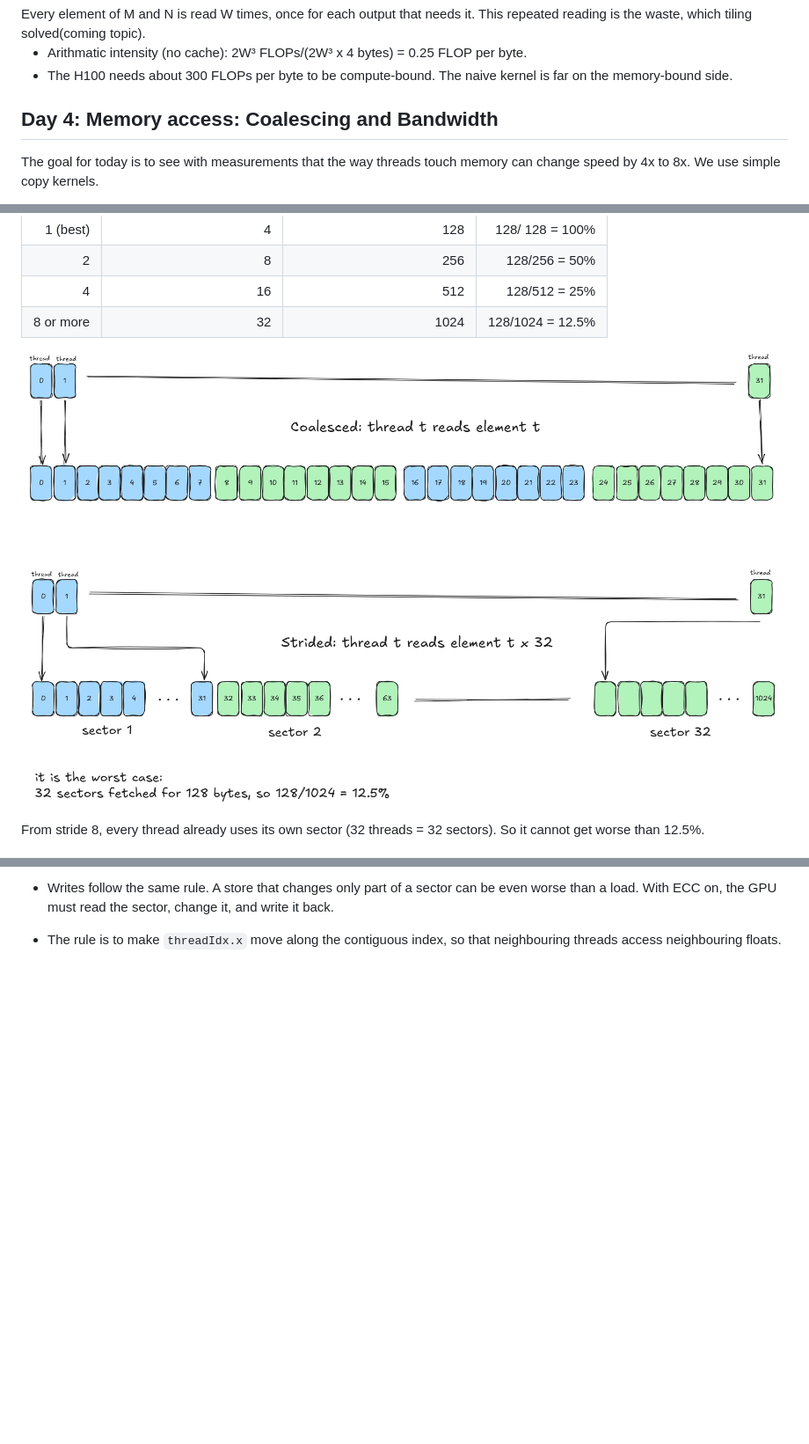
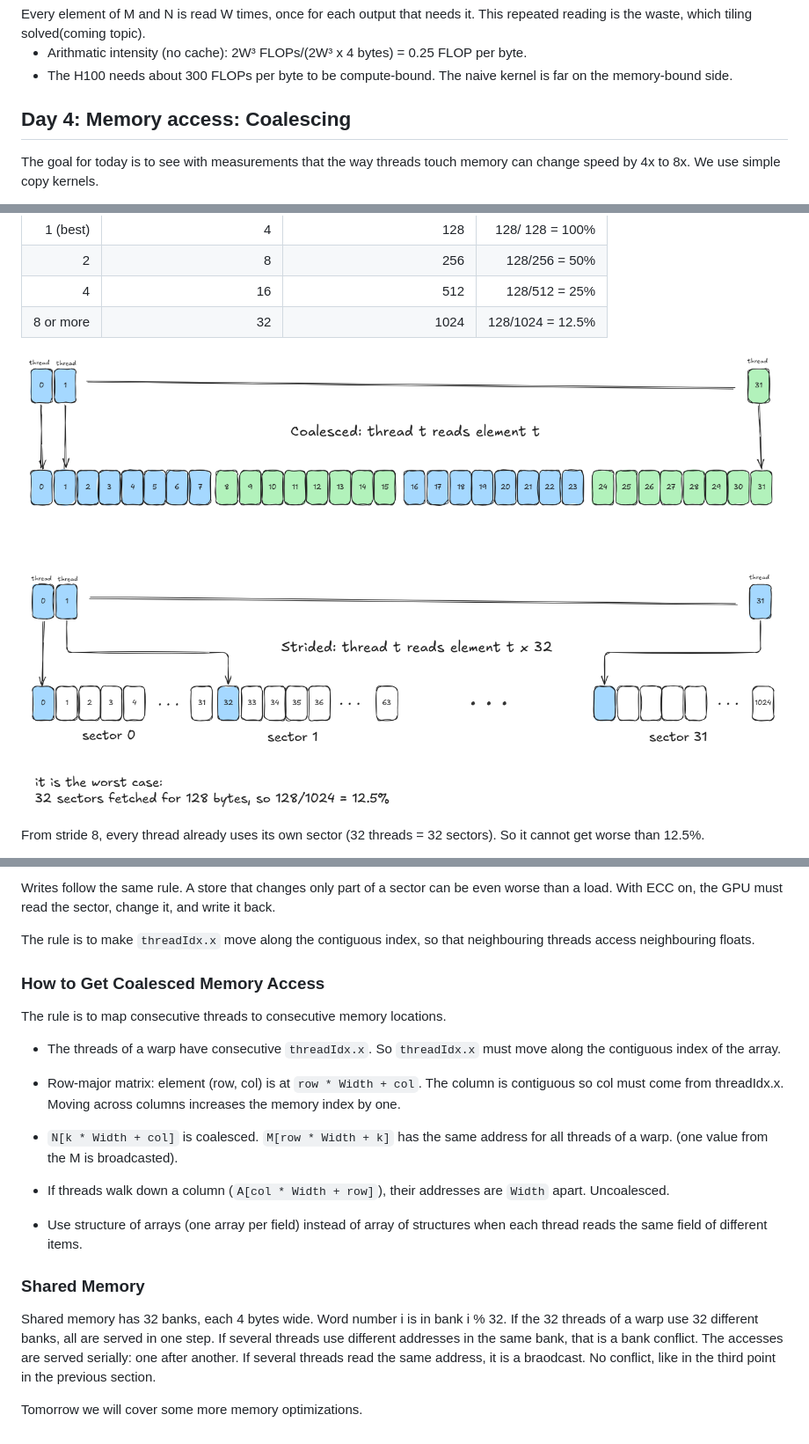
Before and after one commit to salisai/inference-infra-90, a Markdown page: README.md, 3 parts joined by grey strips. Shown at 88% size. Rendered like a GitHub page; pictures changed too: assets/day4/coalescing.png; blank space fills up the shorter version.

Commit message:
memory access patterns

```diff
--- a/README.md
+++ b/README.md
@@ -305,7 +305,7 @@ Every element of M and N is read W times, once for each output that needs it. Th
 - The H100 needs about 300 FLOPs per byte to be compute-bound. The naive kernel is far on the memory-bound side.
 
 
-## Day 4: Memory access: Coalescing and Bandwidth
+## Day 4: Memory access: Coalescing
 The goal for today is to see with measurements that the way threads touch memory can change speed by 4x to 8x. We use simple copy kernels.
 
 - Global memory is DRAM(HBM or GDDR). Reading one cell is slow. To compensate, DRAM returns a burst: a block of consecutive bytes for each access. Bytes of the burst that you use are cheap. Bytes you don't use are wasted.
@@ -347,6 +359,25 @@ From stride 8, every thread already uses its own sector (32 threads = 32 sectors
 
 
-- Writes follow the same rule. A store that changes only part of a sector can be even worse than a load. With ECC on, the GPU must read the sector, change it, and write it back.
+Writes follow the same rule. A store that changes only part of a sector can be even worse than a load. With ECC on, the GPU must read the sector, change it, and write it back.
 
 
-- The rule is to make `threadIdx.x` move along the contiguous index, so that neighbouring threads access neighbouring floats.
+The rule is to make `threadIdx.x` move along the contiguous index, so that neighbouring threads access neighbouring floats.
+
+
+### How to Get Coalesced Memory Access
+The rule is to map consecutive threads to consecutive memory locations.
+
+- The threads of a warp have consecutive `threadIdx.x`. So `threadIdx.x` must move along the contiguous index of the array.
+
+- Row-major matrix: element (row, col) is at `row * Width + col`. The column is contiguous so col must come from threadIdx.x. Moving across columns increases the memory index by one.
+
+- `N[k * Width + col]` is coalesced. `M[row * Width + k]` has the same address for all threads of a warp. (one value from the M is broadcasted).
+
+- If threads walk down a column (`A[col * Width + row]`), their addresses are `Width` apart. Uncoalesced.
+
+- Use structure of arrays (one array per field) instead of array of structures when each thread reads the same field of different items.
+
+### Shared Memory
+Shared memory has 32 banks, each 4 bytes wide. Word number i is in bank i % 32. If the 32 threads of a warp use 32 different banks, all are served in one step. If several threads use different addresses in the same bank, that is a bank conflict. The accesses are served serially: one after another. If several threads read the same address, it is a braodcast. No conflict, like in the third point in the previous section.
+
+Tomorrow we will cover some more memory optimizations.
```
Also changed, not shown: other parts of README.md (+13 -1 lines), assets/day4/misaligned.png (added).
